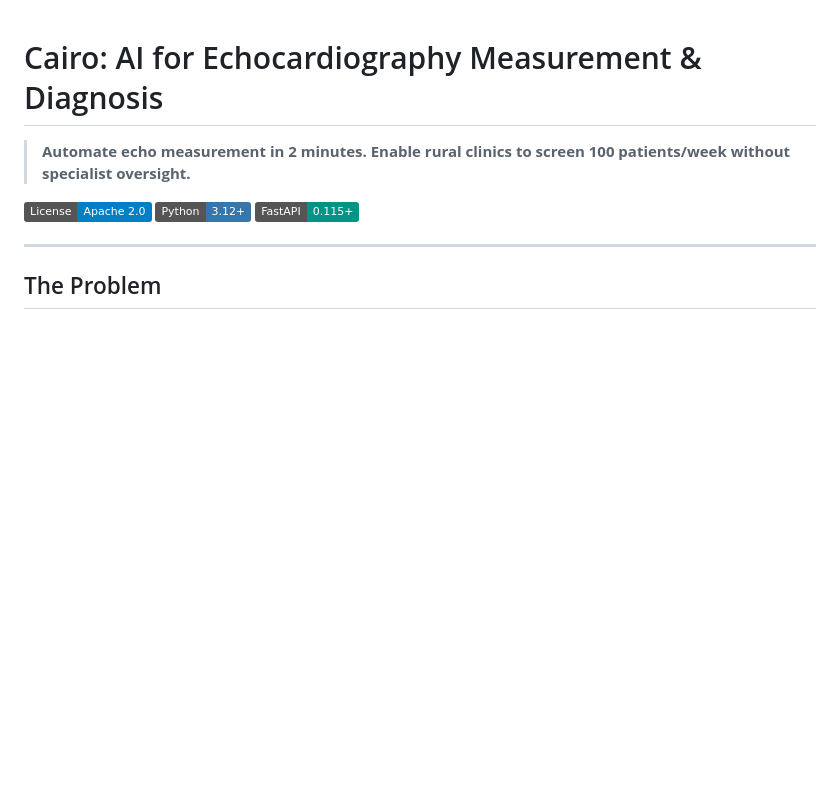
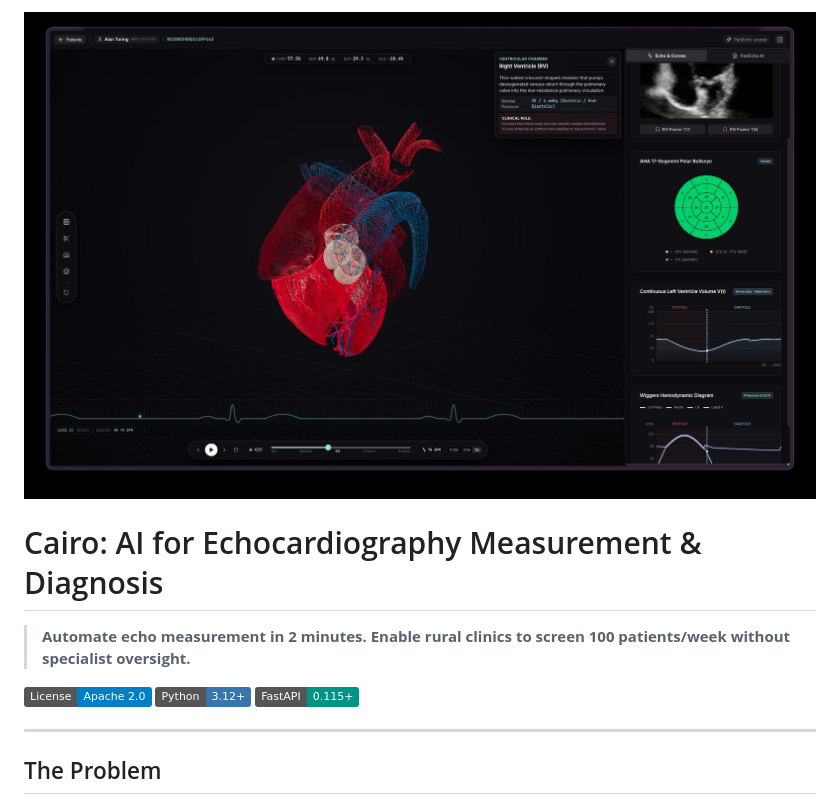
Before and after one commit to shromann/cairo, a Markdown page: README.md, the part around the change. Drawn GitHub-style; badges without logos; blank space fills up the shorter version.

```diff
--- a/README.md
+++ b/README.md
@@ -1,3 +1,4 @@
+![banner](https://github.com/shromann/cairo/blob/main/.github/assets/banner.jpg)
 # Cairo: AI for Echocardiography Measurement & Diagnosis
 
 > **Automate echo measurement in 2 minutes. Enable rural clinics to screen 100 patients/week without specialist oversight.**
```
